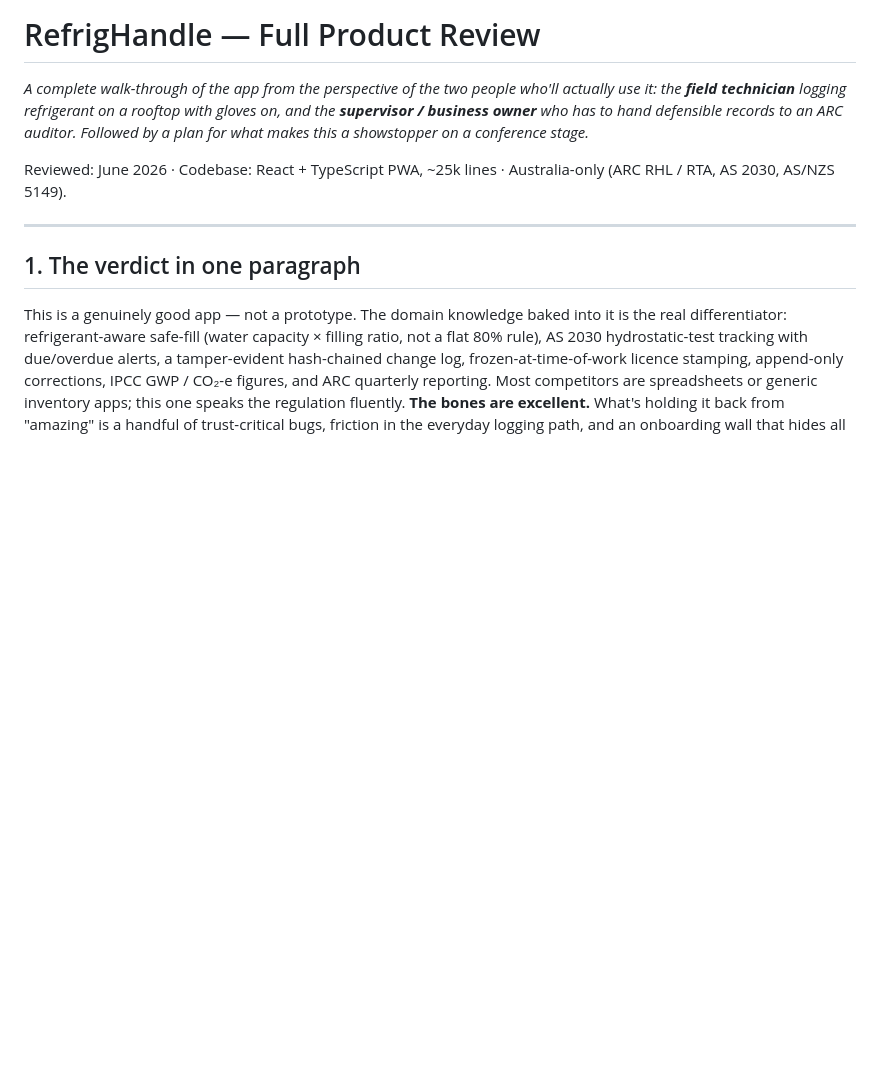
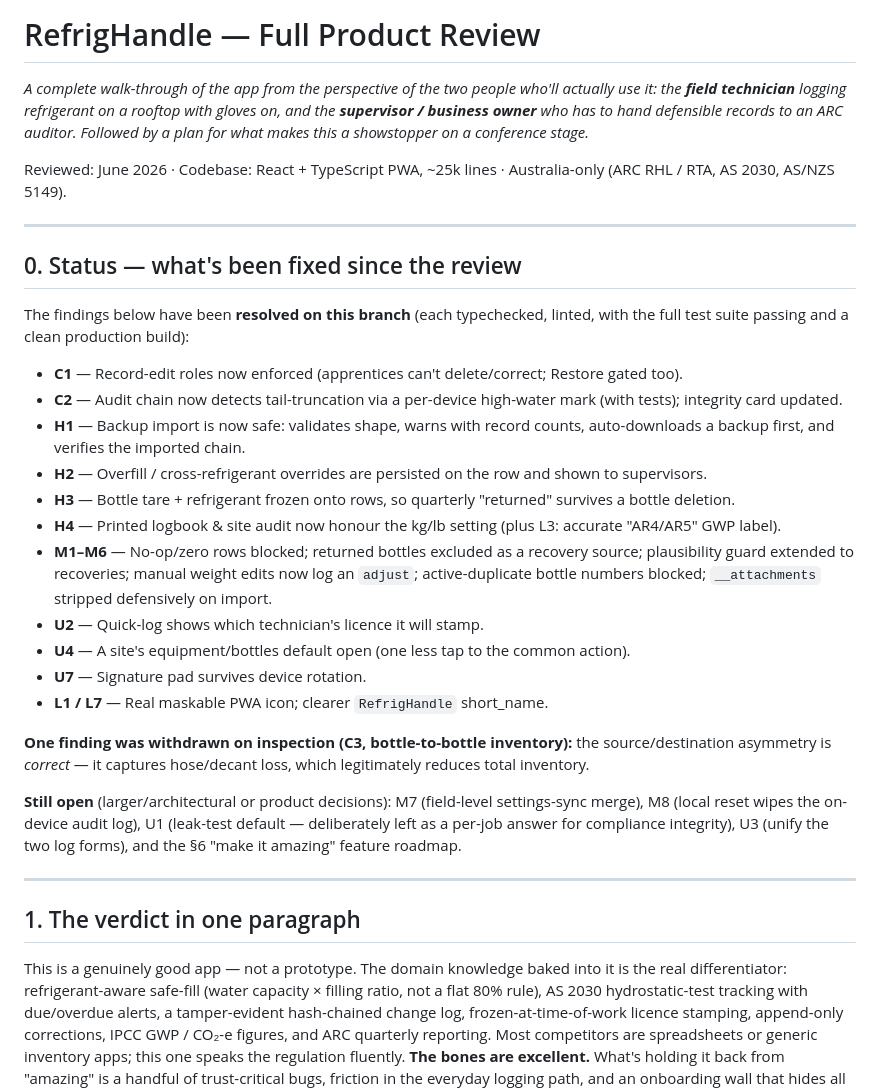
Before and after one commit to Imyala/RefrigHandle, a Markdown page: REVIEW.md, the part around the change. Rendered like a GitHub page; blank space fills up the shorter version.

Commit message:
Update review doc with fixes applied this branch
Co-Authored-By: Claude Opus 4.8 <noreply@anthropic.com>
Claude-Session: https://claude.ai/code/session_013Cs6SwwmEeCBL2HXciB4KS

```diff
--- a/REVIEW.md
+++ b/REVIEW.md
@@ -8,6 +8,45 @@ on a conference stage.*
 
 Reviewed: June 2026 · Codebase: React + TypeScript PWA, ~25k lines · Australia-only
 (ARC RHL / RTA, AS 2030, AS/NZS 5149).
+
+---
+
+## 0. Status — what's been fixed since the review
+
+The findings below have been **resolved on this branch** (each typechecked,
+linted, with the full test suite passing and a clean production build):
+
+- **C1** — Record-edit roles now enforced (apprentices can't delete/correct;
+  Restore gated too).
+- **C2** — Audit chain now detects tail-truncation via a per-device
+  high-water mark (with tests); integrity card updated.
+- **H1** — Backup import is now safe: validates shape, warns with record
+  counts, auto-downloads a backup first, and verifies the imported chain.
+- **H2** — Overfill / cross-refrigerant overrides are persisted on the row
+  and shown to supervisors.
+- **H3** — Bottle tare + refrigerant frozen onto rows, so quarterly
+  "returned" survives a bottle deletion.
+- **H4** — Printed logbook & site audit now honour the kg/lb setting
+  (plus L3: accurate "AR4/AR5" GWP label).
+- **M1–M6** — No-op/zero rows blocked; returned bottles excluded as a
+  recovery source; plausibility guard extended to recoveries; manual
+  weight edits now log an `adjust`; active-duplicate bottle numbers
+  blocked; `__attachments` stripped defensively on import.
+- **U2** — Quick-log shows which technician's licence it will stamp.
+- **U4** — A site's equipment/bottles default open (one less tap to the
+  common action).
+- **U7** — Signature pad survives device rotation.
+- **L1 / L7** — Real maskable PWA icon; clearer `RefrigHandle` short_name.
+
+**One finding was withdrawn on inspection (C3, bottle-to-bottle inventory):**
+the source/destination asymmetry is *correct* — it captures hose/decant
+loss, which legitimately reduces total inventory.
+
+**Still open** (larger/architectural or product decisions): M7 (field-level
+settings-sync merge), M8 (local reset wipes the on-device audit log), U1
+(leak-test default — deliberately left as a per-job answer for compliance
+integrity), U3 (unify the two log forms), and the §6 "make it amazing"
+feature roadmap.
 
 ---
 
```
